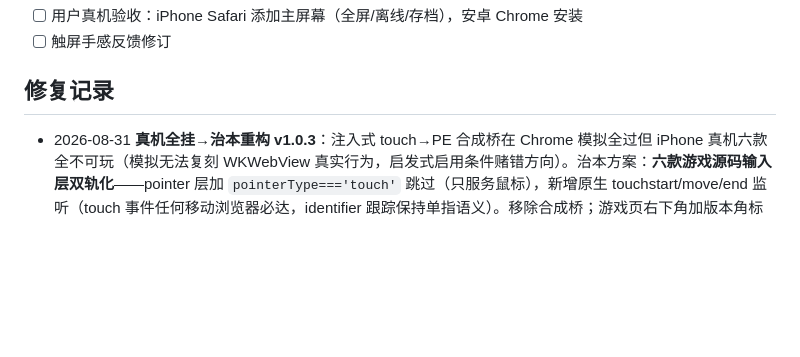
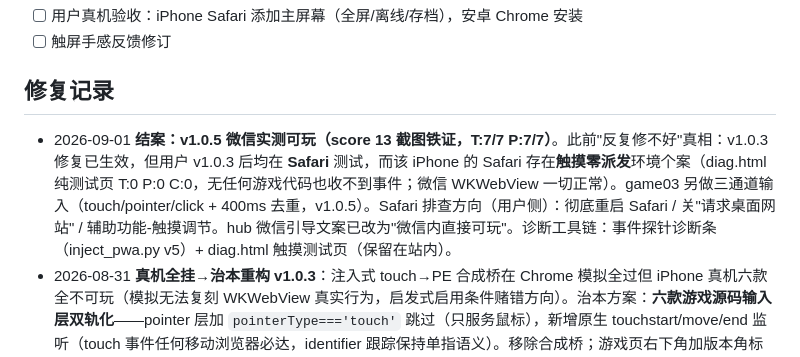
Before and after one commit to frandy820/game-ports, a Markdown page: progress.md, the part around the change. Drawn GitHub-style; blank space fills up the shorter version.

Commit message:
docs: 结案记录

```diff
--- a/progress.md
+++ b/progress.md
@@ -28,6 +28,7 @@
 - [ ] 触屏手感反馈修订
 
 ## 修复记录
+- 2026-09-01 **结案：v1.0.5 微信实测可玩（score 13 截图铁证，T:7/7 P:7/7）**。此前"反复修不好"真相：v1.0.3 修复已生效，但用户 v1.0.3 后均在 **Safari** 测试，而该 iPhone 的 Safari 存在**触摸零派发**环境个案（diag.html 纯测试页 T:0 P:0 C:0，无任何游戏代码也收不到事件；微信 WKWebView 一切正常）。game03 另做三通道输入（touch/pointer/click + 400ms 去重，v1.0.5）。Safari 排查方向（用户侧）：彻底重启 Safari / 关"请求桌面网站" / 辅助功能-触摸调节。hub 微信引导文案已改为"微信内直接可玩"。诊断工具链：事件探针诊断条（inject_pwa.py v5）+ diag.html 触摸测试页（保留在站内）。
 - 2026-08-31 **真机全挂→治本重构 v1.0.3**：注入式 touch→PE 合成桥在 Chrome 模拟全过但 iPhone 真机六款全不可玩（模拟无法复刻 WKWebView 真实行为，启发式启用条件赌错方向）。治本方案：**六款游戏源码输入层双轨化**——pointer 层加 `pointerType==='touch'` 跳过（只服务鼠标），新增原生 touchstart/move/end 监听（touch 事件任何移动浏览器必达，identifier 跟踪保持单指语义）。移除合成桥；游戏页右下角加版本角标（用户可报版本，判缓存新旧）；hub 卡片链接带 `?v=1.0.3` 破微信 HTTP 缓存（max-age=600）；SW v1.0.3。本地验证：六款原生 touch 路径全过（零强制标记、真机最忠实模拟）+ 鼠标路径回归（game03/06）+ 线上端到端（game02 滑动合并）。
 - 2026-08-31 iPhone微信打开 hub 下半空白（6卡片+footer不渲染，guide正常显示）→ v1.0.1：卡片由 JS innerHTML 注入改为**静态 HTML 写死**（build_hub.py 生成），JS 仅剩引导条+SW注册；微信 iPhone UA 模拟验证 6卡全渲染。根因未定位（无法远程抓 iOS console），防御性重构。**注意：微信内可能缓存旧页约10分钟（Pages max-age=600），仍空白则下拉刷新/稍等**
 - 2026-08-31 游戏点开无法操作（iOS微信不派发触屏 PointerEvent，六款只监听 pointer*）→ v1.0.2：inject_pwa.py v3 注入 touch→PointerEvent 合成桥（touchstart 120ms 内无原生 pointerdown 即接管，touch 序列合成 pointerdown/move/up 派发到触点元素；按钮/链接跳过保留原生 click）。head 只插 link/meta/style，<a>返回键+桥 script 插 </body> 前（v2 塞 head 导致 DOM 挪位的结构修复）。六款音效默认改为关闭（safeStorage 默认值 true + 按钮 UI 同步）。
```
